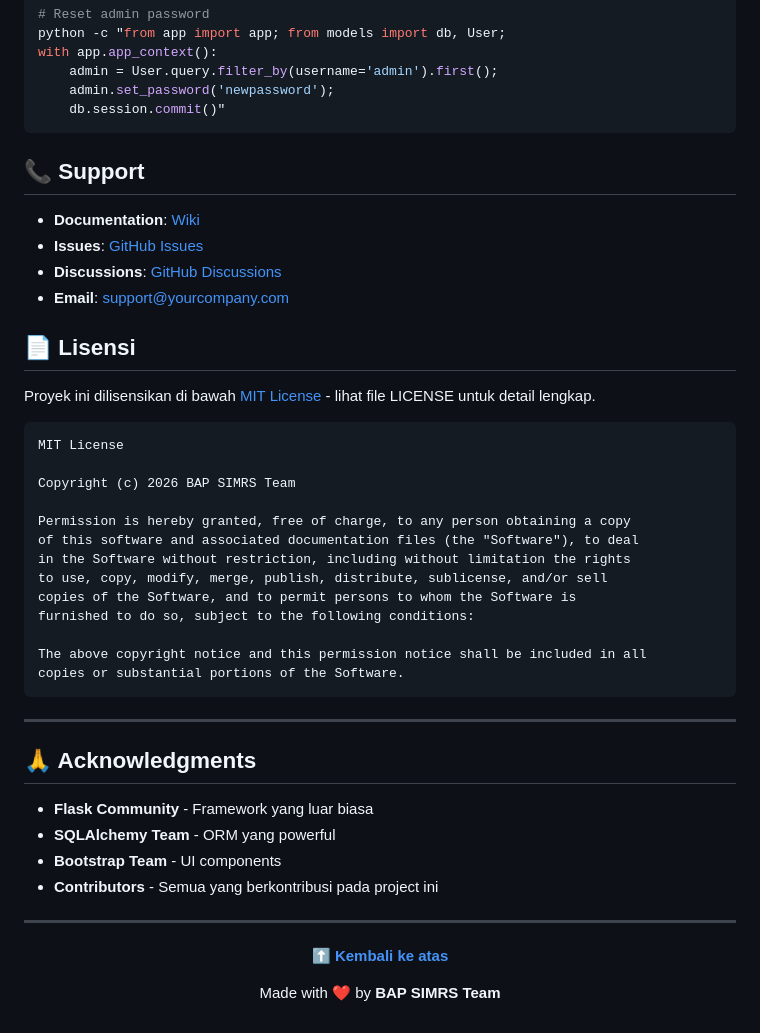
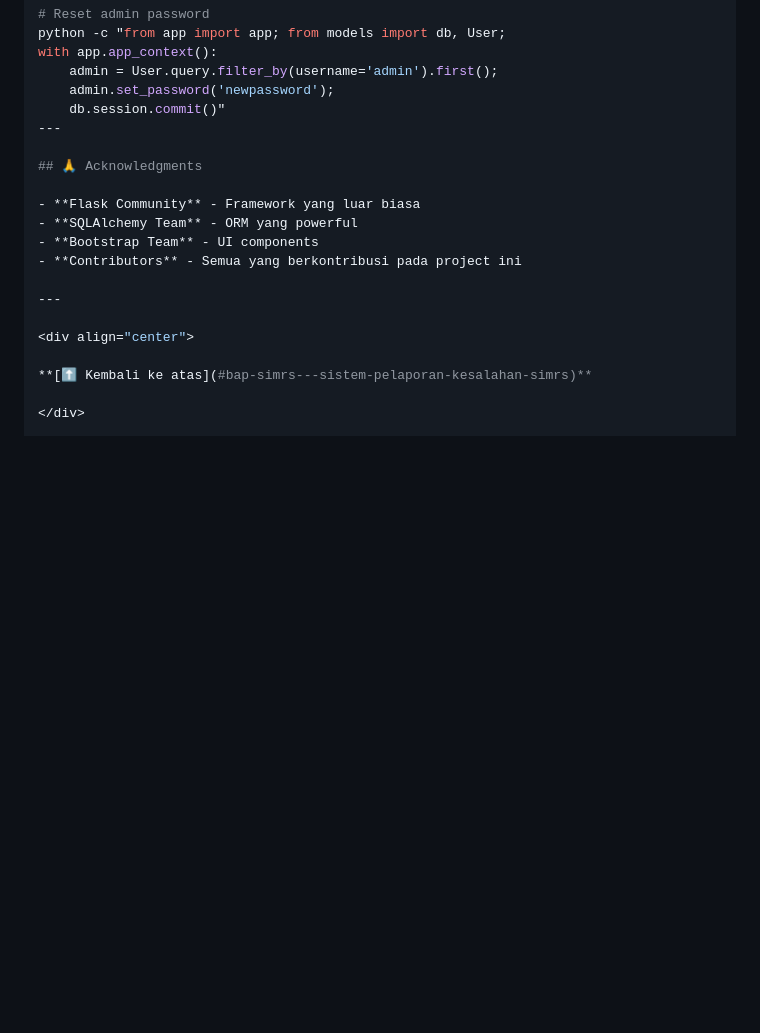
Before and after one commit to nowelliswell/laporan_sistem_simrs, a Markdown page: README.md, the part around one of its changes. GitHub-like rendering; blank space fills up the shorter version.

Commit message:
Remove support and license sections from README
Removed support and license sections from README.

````diff
--- a/README.md
+++ b/README.md
@@ -462,35 +461,6 @@ with app.app_context():
     admin = User.query.filter_by(username='admin').first();
     admin.set_password('newpassword');
     db.session.commit()"
-```
-
-## 📞 Support
-
-- **Documentation**: [Wiki](https://github.com/yourusername/bap-laporan-simrs/wiki)
-- **Issues**: [GitHub Issues](https://github.com/yourusername/bap-laporan-simrs/issues)
-- **Discussions**: [GitHub Discussions](https://github.com/yourusername/bap-laporan-simrs/discussions)
-- **Email**: support@yourcompany.com
-
-## 📄 Lisensi
-
-Proyek ini dilisensikan di bawah [MIT License](LICENSE) - lihat file LICENSE untuk detail lengkap.
-
-```
-MIT License
-
-Copyright (c) 2026 BAP SIMRS Team
-
-Permission is hereby granted, free of charge, to any person obtaining a copy
-of this software and associated documentation files (the "Software"), to deal
-in the Software without restriction, including without limitation the rights
-to use, copy, modify, merge, publish, distribute, sublicense, and/or sell
-copies of the Software, and to permit persons to whom the Software is
-furnished to do so, subject to the following conditions:
-
-The above copyright notice and this permission notice shall be included in all
-copies or substantial portions of the Software.
-```
-
 ---
 
 ## 🙏 Acknowledgments
@@ -506,6 +476,4 @@ copies or substantial portions of the Software.
 
 **[⬆ Kembali ke atas](#bap-simrs---sistem-pelaporan-kesalahan-simrs)**
 
-Made with ❤️ by **BAP SIMRS Team**
-
 </div>
````
Also changed, not shown: other parts of README.md (+0 -1 lines).
